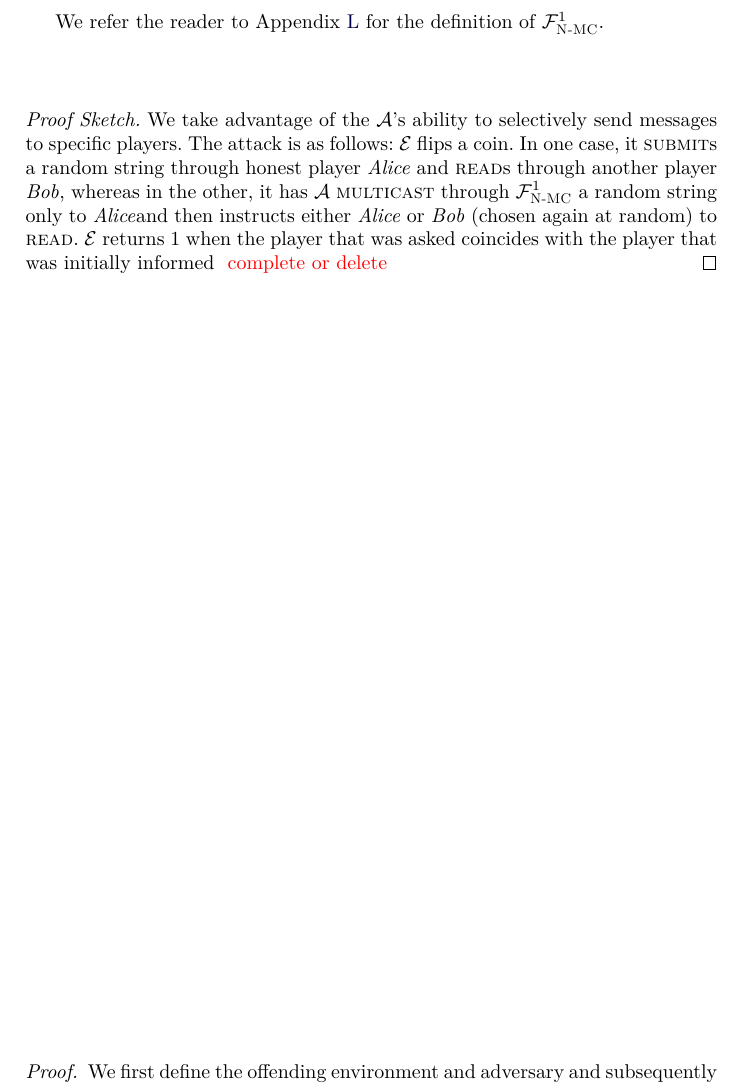
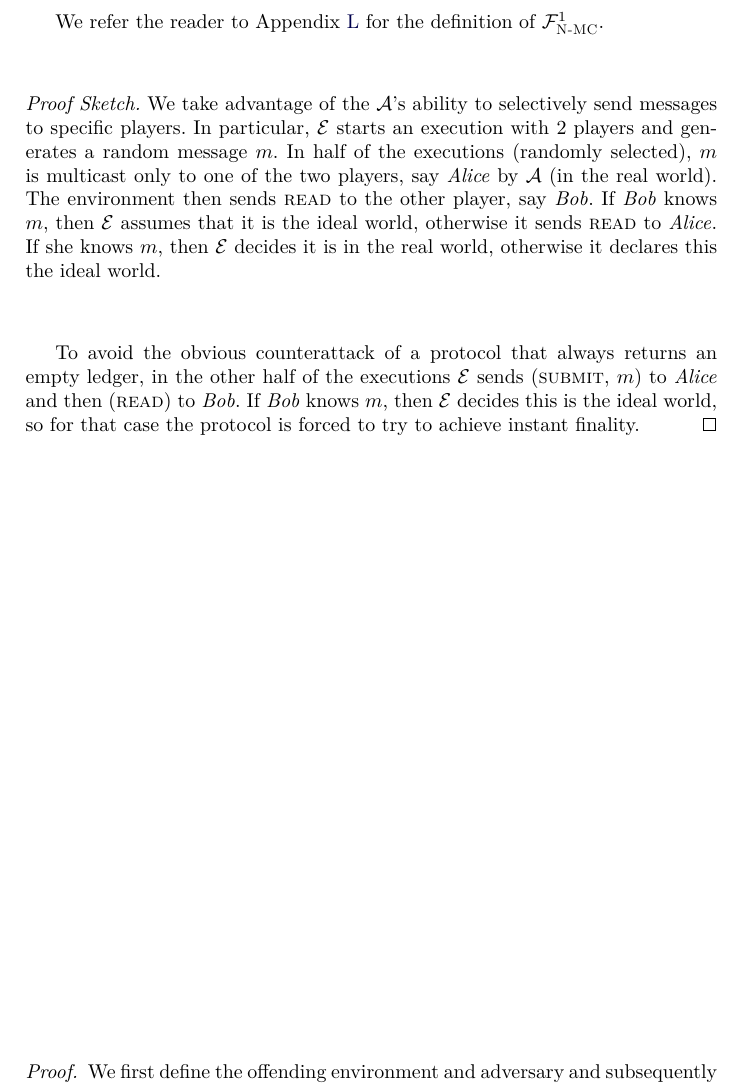
Before and after one commit to OrfeasLitos/PaymentChannels, a LaTeX paper (src/paymentChannels.tex, which reads src/perfectledger.tex): part of page 18 of 95, cut so that both start at the same text. Compiled offline with pdfLaTeX; a LaTeX package or settings file that is missing is left out.

Commit message:
Write perfect ledger proof sketch

```diff
--- a/src/perfectledger.tex
+++ b/src/perfectledger.tex
@@ -42,14 +42,20 @@
 
   \begin{proofsketch}
     We take advantage of the \adversary's ability to selectively send messages
-    to specific players. The attack is as follows: \environment{} flips a coin.
-    In one case, it \textsc{submit}s a random string through honest player
-    \alice{} and \textsc{read}s through another player \bob,
-    whereas in the other, it has \adversary{} \textsc{multicast} through
-    $\FnetworkEd^1$ a random string only to \alice and then instructs either
-    \alice{} or \bob{} (chosen again at random) to \textsc{read}. \environment{}
-    returns 1 when the player that was asked coincides with the player that was
-    initially informed \TODO{complete or delete}
+    to specific players. In particular, \environment{} starts an execution with
+    2 players and generates a random message $m$. In half of the executions
+    (randomly selected), $m$ is multicast only to one of the two players, say
+    \alice{} by \adversary{} (in the real world). The environment then sends
+    \textsc{read} to the other player, say \bob. If \bob{} knows $m$, then
+    \environment{} assumes that it is the ideal world, otherwise it sends
+    \textsc{read} to \alice. If she knows $m$, then \environment{} decides it is
+    in the real world, otherwise it declares this the ideal world.
+
+    To avoid the obvious counterattack of a protocol that always returns an
+    empty ledger, in the other half of the executions \environment{} sends
+    (\textsc{submit}, $m$) to \alice{} and then (\textsc{read}) to \bob. If
+    \bob{} knows $m$, then \environment{} decides this is the ideal world, so
+    for that case the protocol is forced to try to achieve instant finality.
   \end{proofsketch}
 
   \begin{proof}
```
